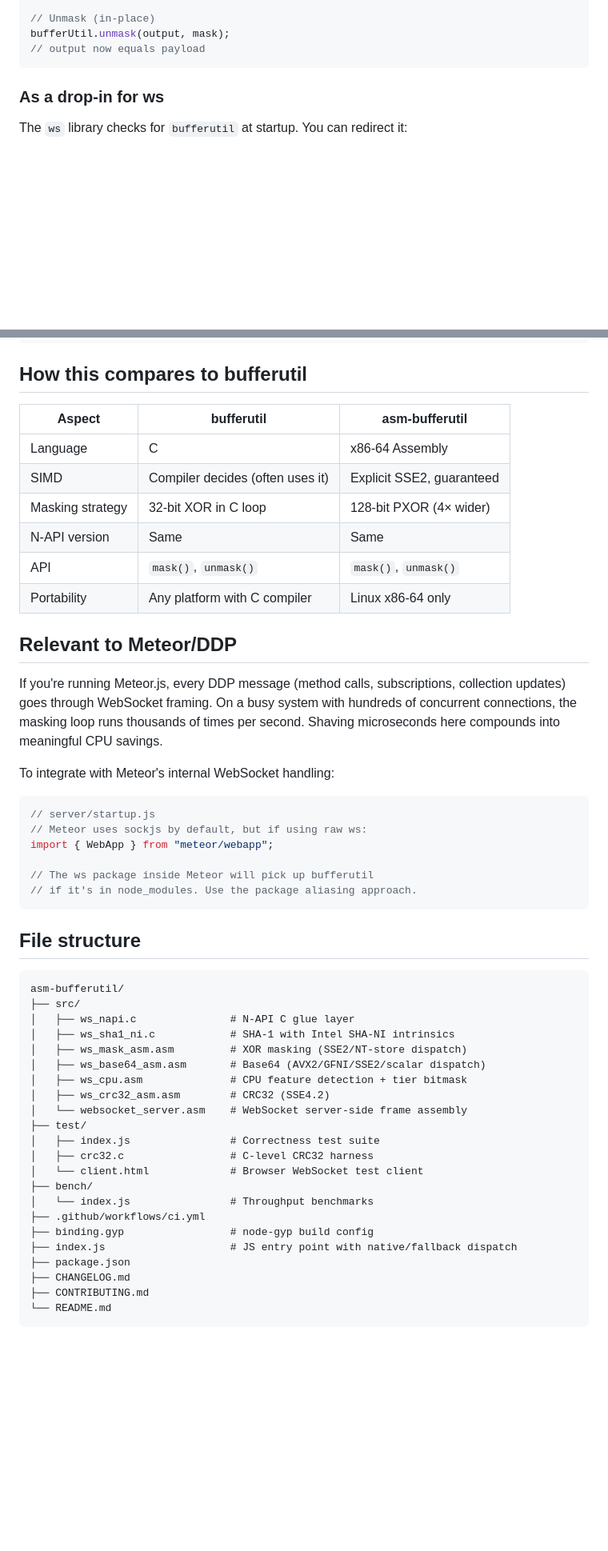
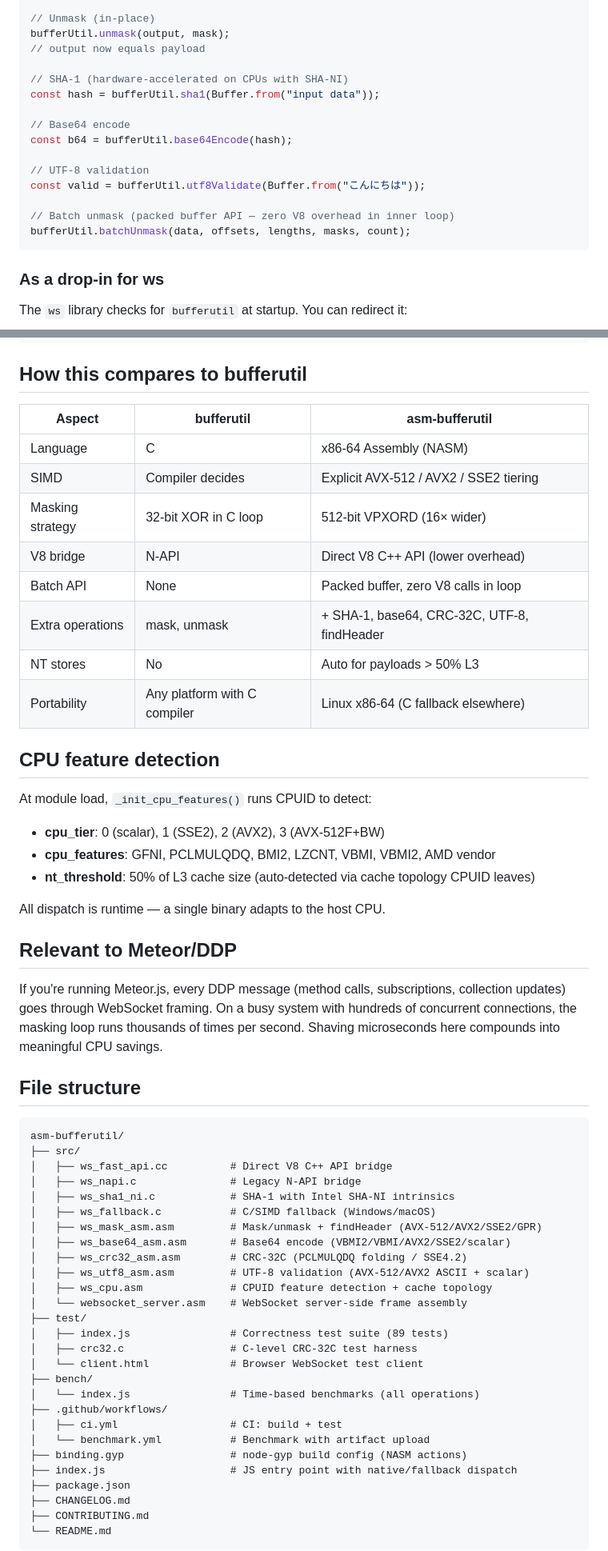
Before and after one commit to mvogttech/asm-bufferutil, a Markdown page: README.md, 2 parts joined by grey strips. Shown at 80% size. Rendered like a GitHub page; blank space fills up the shorter version.

````diff
--- a/README.md
+++ b/README.md
@@ -100,6 +155,18 @@ bufferUtil.mask(payload, mask, output, 0, payload.length);
 // Unmask (in-place)
 bufferUtil.unmask(output, mask);
 // output now equals payload
+
+// SHA-1 (hardware-accelerated on CPUs with SHA-NI)
+const hash = bufferUtil.sha1(Buffer.from("input data"));
+
+// Base64 encode
+const b64 = bufferUtil.base64Encode(hash);
+
+// UTF-8 validation
+const valid = bufferUtil.utf8Validate(Buffer.from("こんにちは"));
+
+// Batch unmask (packed buffer API — zero V8 overhead in inner loop)
+bufferUtil.batchUnmask(data, offsets, lengths, masks, count);
 ```
 
 ### As a drop-in for ws
@@ -131,50 +198,56 @@ const WebSocket = require('ws');
 
 ## How this compares to bufferutil
 
-| Aspect           | bufferutil                       | asm-bufferutil            |
-| ---------------- | -------------------------------- | ------------------------- |
-| Language         | C                                | x86-64 Assembly           |
-| SIMD             | Compiler decides (often uses it) | Explicit SSE2, guaranteed |
-| Masking strategy | 32-bit XOR in C loop             | 128-bit PXOR (4× wider)   |
-| N-API version    | Same                             | Same                      |
-| API              | `mask()`, `unmask()`             | `mask()`, `unmask()`      |
-| Portability      | Any platform with C compiler     | Linux x86-64 only         |
+| Aspect           | bufferutil                       | asm-bufferutil                          |
+| ---------------- | -------------------------------- | --------------------------------------- |
+| Language         | C                                | x86-64 Assembly (NASM)                  |
+| SIMD             | Compiler decides                 | Explicit AVX-512 / AVX2 / SSE2 tiering |
+| Masking strategy | 32-bit XOR in C loop             | 512-bit VPXORD (16× wider)              |
+| V8 bridge        | N-API                            | Direct V8 C++ API (lower overhead)      |
+| Batch API        | None                             | Packed buffer, zero V8 calls in loop    |
+| Extra operations | mask, unmask                     | + SHA-1, base64, CRC-32C, UTF-8, findHeader |
+| NT stores        | No                               | Auto for payloads > 50% L3             |
+| Portability      | Any platform with C compiler     | Linux x86-64 (C fallback elsewhere)    |
+
+## CPU feature detection
+
+At module load, `_init_cpu_features()` runs CPUID to detect:
+
+- **cpu_tier**: 0 (scalar), 1 (SSE2), 2 (AVX2), 3 (AVX-512F+BW)
+- **cpu_features**: GFNI, PCLMULQDQ, BMI2, LZCNT, VBMI, VBMI2, AMD vendor
+- **nt_threshold**: 50% of L3 cache size (auto-detected via cache topology CPUID leaves)
+
+All dispatch is runtime — a single binary adapts to the host CPU.
 
 ## Relevant to Meteor/DDP
 
 If you're running Meteor.js, every DDP message (method calls, subscriptions, collection updates) goes through WebSocket framing. On a busy system with hundreds of concurrent connections, the masking loop runs thousands of times per second. Shaving microseconds here compounds into meaningful CPU savings.
-
-To integrate with Meteor's internal WebSocket handling:
-
-```javascript
-// server/startup.js
-// Meteor uses sockjs by default, but if using raw ws:
-import { WebApp } from "meteor/webapp";
-
-// The ws package inside Meteor will pick up bufferutil
-// if it's in node_modules. Use the package aliasing approach.
-```
 
 ## File structure
 
 ```
 asm-bufferutil/
 ├── src/
-│   ├── ws_napi.c               # N-API C glue layer
+│   ├── ws_fast_api.cc          # Direct V8 C++ API bridge
+│   ├── ws_napi.c               # Legacy N-API bridge
 │   ├── ws_sha1_ni.c            # SHA-1 with Intel SHA-NI intrinsics
-│   ├── ws_mask_asm.asm         # XOR masking (SSE2/NT-store dispatch)
-│   ├── ws_base64_asm.asm       # Base64 (AVX2/GFNI/SSE2/scalar dispatch)
-│   ├── ws_cpu.asm              # CPU feature detection + tier bitmask
-│   ├── ws_crc32_asm.asm        # CRC32 (SSE4.2)
+│   ├── ws_fallback.c           # C/SIMD fallback (Windows/macOS)
+│   ├── ws_mask_asm.asm         # Mask/unmask + findHeader (AVX-512/AVX2/SSE2/GPR)
+│   ├── ws_base64_asm.asm       # Base64 encode (VBMI2/VBMI/AVX2/SSE2/scalar)
+│   ├── ws_crc32_asm.asm        # CRC-32C (PCLMULQDQ folding / SSE4.2)
+│   ├── ws_utf8_asm.asm         # UTF-8 validation (AVX-512/AVX2 ASCII + scalar)
+│   ├── ws_cpu.asm              # CPUID feature detection + cache topology
 │   └── websocket_server.asm    # WebSocket server-side frame assembly
 ├── test/
-│   ├── index.js                # Correctness test suite
-│   ├── crc32.c                 # C-level CRC32 harness
+│   ├── index.js                # Correctness test suite (89 tests)
+│   ├── crc32.c                 # C-level CRC-32C test harness
 │   └── client.html             # Browser WebSocket test client
 ├── bench/
-│   └── index.js                # Throughput benchmarks
-├── .github/workflows/ci.yml
-├── binding.gyp                 # node-gyp build config
+│   └── index.js                # Time-based benchmarks (all operations)
+├── .github/workflows/
+│   ├── ci.yml                  # CI: build + test
+│   └── benchmark.yml           # Benchmark with artifact upload
+├── binding.gyp                 # node-gyp build config (NASM actions)
 ├── index.js                    # JS entry point with native/fallback dispatch
 ├── package.json
 ├── CHANGELOG.md
````
Also changed, not shown: other parts of README.md (+96 -41 lines).
